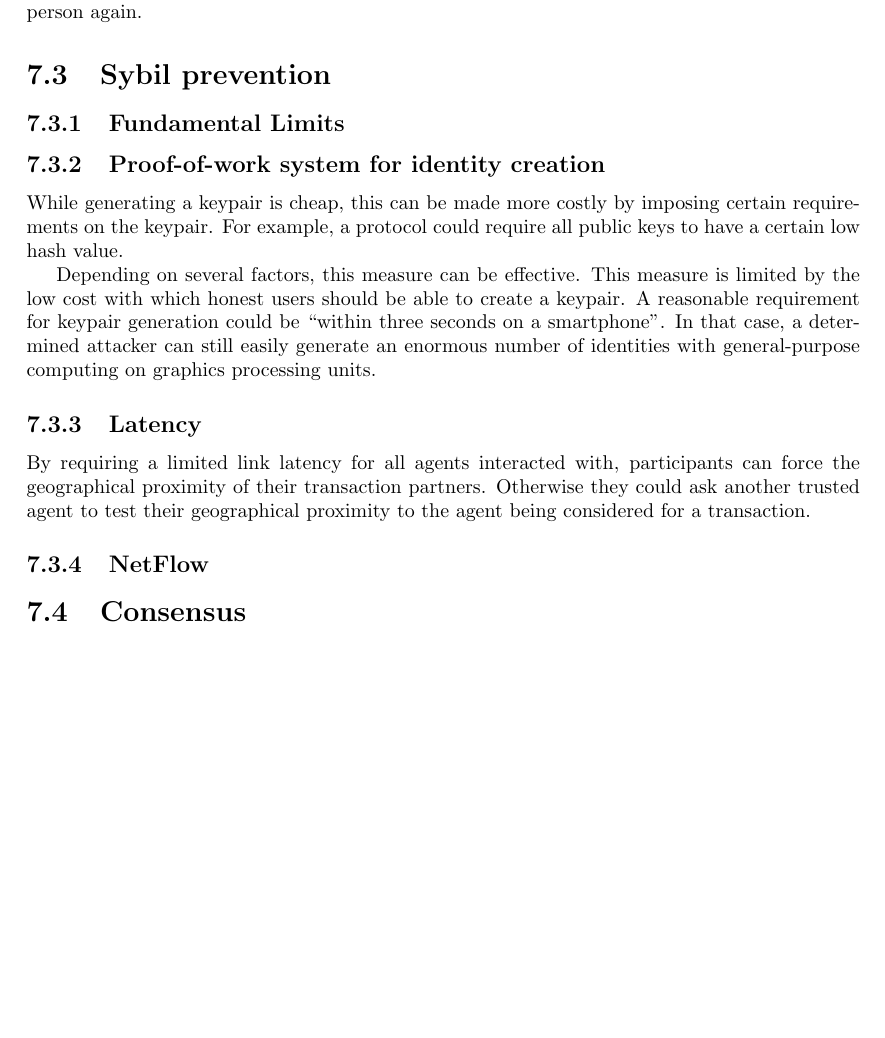
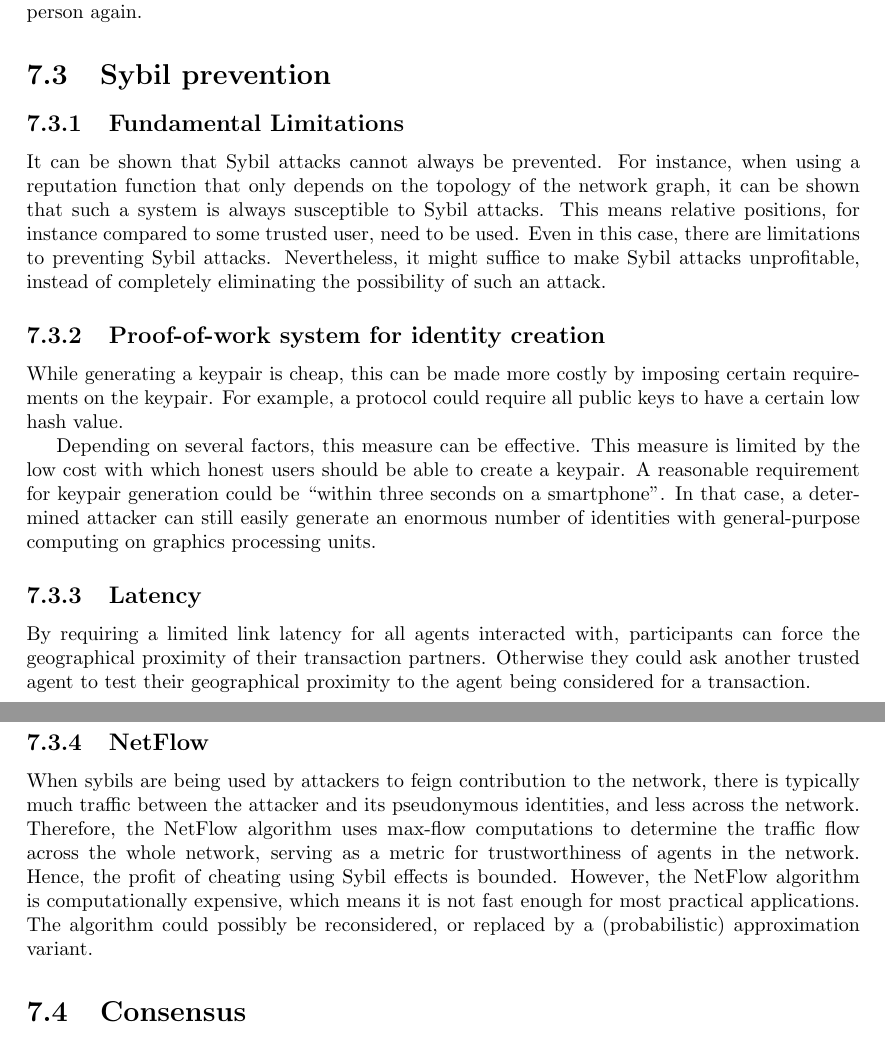
Before and after one commit to vandenheuvel/mathematics-of-trust, a LaTeX book (main.tex, which reads chapters/partial_solutions.tex): part of page 18 of 23 before the commit and two parts of pages 18 and 19 of 24 after it, the two joined at a grey line, cut so that both start at the same text, the shorter picture padded with empty space. Compiled offline with pdfLaTeX.

Commit message:
Add part on limitations of Sybil attack prevention and the NetFlow algorithm

```diff
--- a/chapters/partial_solutions.tex
+++ b/chapters/partial_solutions.tex
@@ -46,8 +46,18 @@ An agent $A$ might try to benefit by using its current chain to compel another a
 In order to prevent an agent from making a transaction while withholding previous transactions, those agents collecting blocks should always look for two blocks made by the same agent pointing to the same block: this implies a double-spend. Once a double-spend is detected, and the author of the transaction is marked as a ``cheater'', agents should refuse to transact with this person again.
 
 \section{Sybil prevention}\index{Sybil attack!Prevention}
-\subsection{Fundamental Limits}
-% TODO: Write about fundamental limits of Sybil attack prevention
+\subsection{Fundamental Limitations}
+It can be shown that Sybil attacks cannot always be prevented.
+For instance, when using a reputation function that only depends on the topology of the network graph,
+it can be shown that such a system is always susceptible to Sybil attacks.
+%TODO: cite Cheng+Friedmann
+This means relative positions,
+for instance compared to some trusted user,
+need to be used.
+Even in this case,
+there are limitations to preventing Sybil attacks.
+Nevertheless, it might suffice to make Sybil attacks unprofitable,
+instead of completely eliminating the possibility of such an attack.
 
 \subsection{Proof-of-work system for identity creation}\label{sssection:chain_creation_cost}
 While generating a keypair is cheap, this can be made more costly by imposing certain requirements on the keypair. For example, a protocol could require all public keys to have a certain low hash value.
@@ -58,7 +68,15 @@ Depending on several factors, this measure can be effective. This measure is lim
 By requiring a limited link latency for all agents interacted with, participants can force the geographical proximity of their transaction partners. Otherwise they could ask another trusted agent to test their geographical proximity to the agent being considered for a transaction.
 
 \subsection{NetFlow}\index{Sybil attack!NetFlow}
-% TODO: Write about NetFlow
+When sybils are being used by attackers to feign contribution to the network,
+there is typically much traffic between the attacker and its pseudonymous identities,
+and less across the network.
+Therefore, the NetFlow algorithm uses max-flow computations to determine the traffic flow across the whole network,
+serving as a metric for trustworthiness of agents in the network. Hence, the profit of cheating using Sybil effects is bounded.
+However, the NetFlow algorithm is computationally expensive,
+which means it is not fast enough for most practical applications.
+The algorithm could possibly be reconsidered,
+or replaced by a (probabilistic) approximation variant.
 
 \section{Consensus}
 \subsection{Checo}
```
